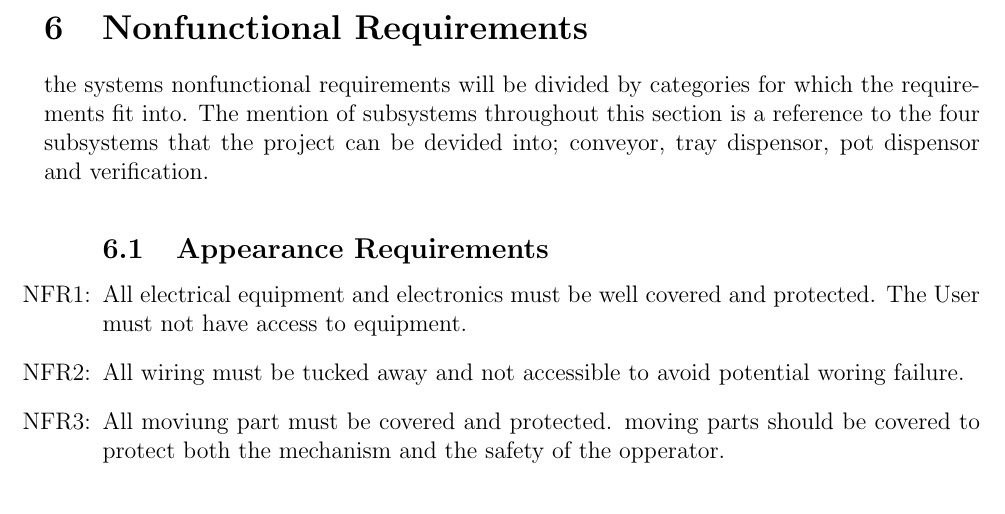
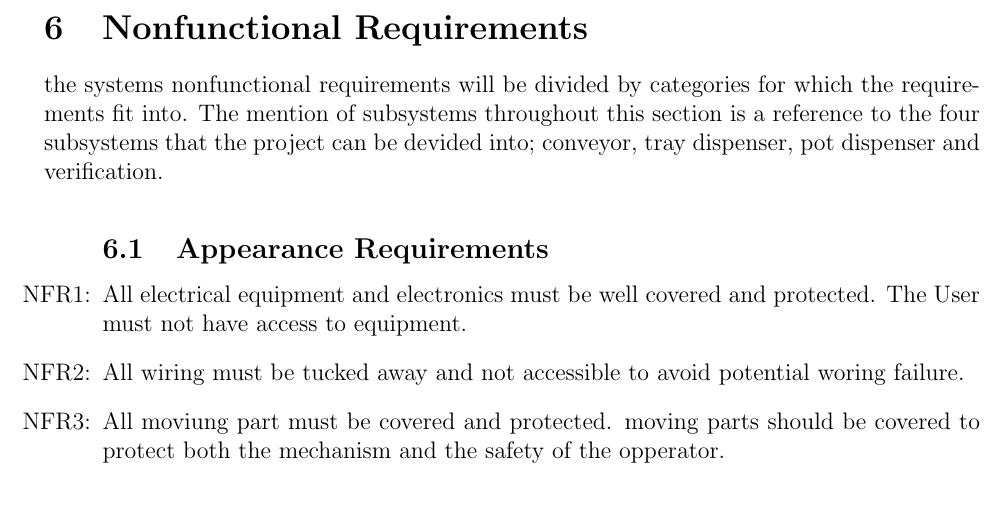
Before and after one commit to aaronbilly22/The_Nursery_Project, a LaTeX document (docs/SRS/SRS.tex): part of page 22 of 30, cut so that both start at the same text. Compiled offline with pdfLaTeX.

Commit message:
Fixed spelling

```diff
--- a/docs/SRS/SRS.tex
+++ b/docs/SRS/SRS.tex
@@ -1091,7 +1091,7 @@ A correct solution must exhibit \plt{fill in the details}.  \plt{These
 
   \section{Nonfunctional Requirements}
   the systems nonfunctional requirements will be divided by categories for which the requirements fit into. The mention of subsystems
-  throughout this section is a reference to the four subsystems that the project can be devided into; conveyor, tray dispensor, pot dispensor and verification.
+  throughout this section is a reference to the four subsystems that the project can be devided into; conveyor, tray dispenser, pot dispenser and verification.
 
   \noindent
   \begin{itemize}
```
